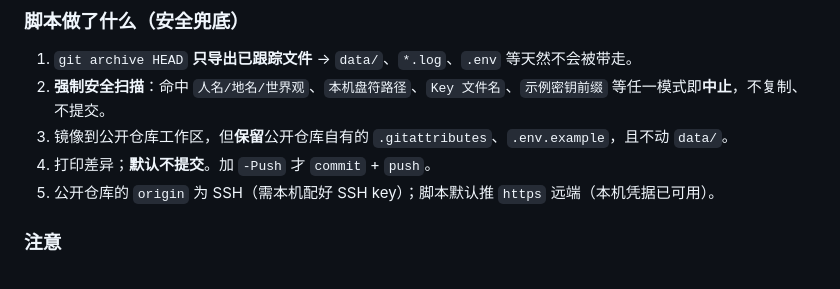
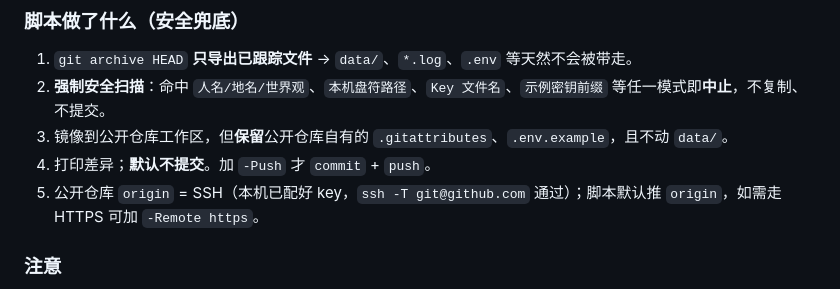
Before and after one commit to 114errors514warnings/AI-Drama-Public, a Markdown page: 开发文档/公共化改造方案.md, the part around the change. Drawn GitHub-style.

Commit message:
sync: 同步自开发仓库 (f946c64)

```diff
--- a/开发文档/公共化改造方案.md
+++ b/开发文档/公共化改造方案.md
@@ -239,7 +239,7 @@ ai-drama/
 2. **强制安全扫描**：命中 `人名/地名/世界观`、`本机盘符路径`、`Key 文件名`、`示例密钥前缀` 等任一模式即**中止**，不复制、不提交。
 3. 镜像到公开仓库工作区，但**保留**公开仓库自有的 `.gitattributes`、`.env.example`，且不动 `data/`。
 4. 打印差异；**默认不提交**。加 `-Push` 才 `commit` + `push`。
-5. 公开仓库的 `origin` 为 SSH（需本机配好 SSH key）；脚本默认推 `https` 远端（本机凭据已可用）。
+5. 公开仓库 `origin` = SSH（本机已配好 key，`ssh -T git@github.com` 通过）；脚本默认推 `origin`，如需走 HTTPS 可加 `-Remote https`。
 
 ### 注意
 
```
